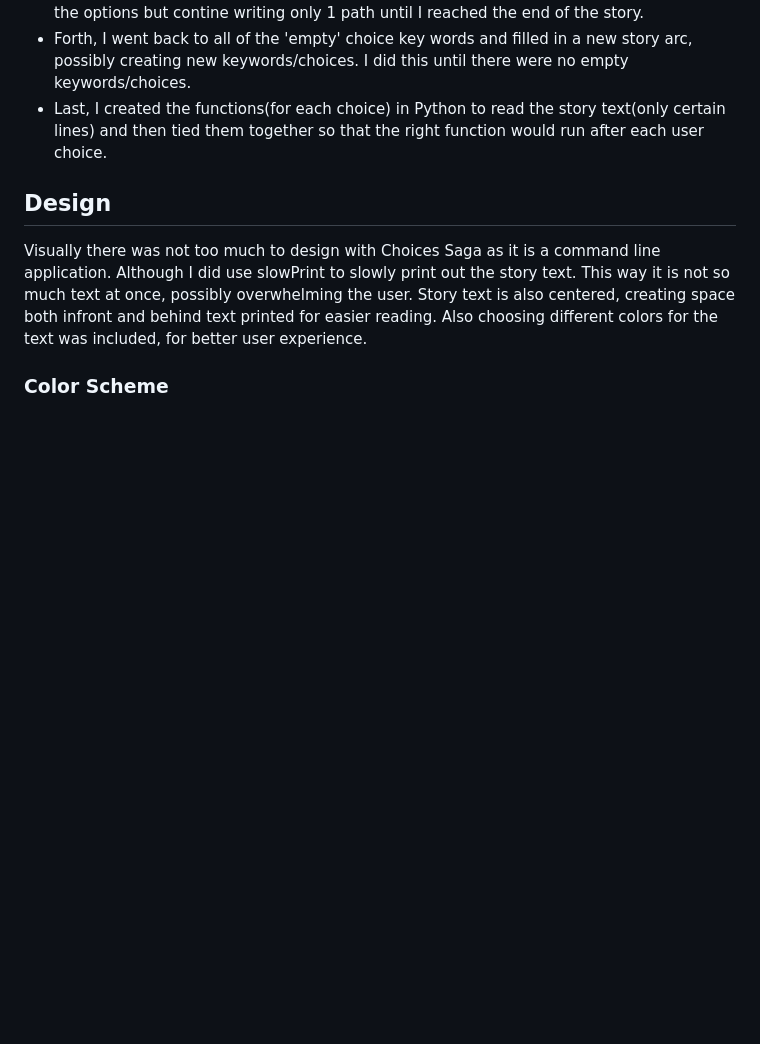
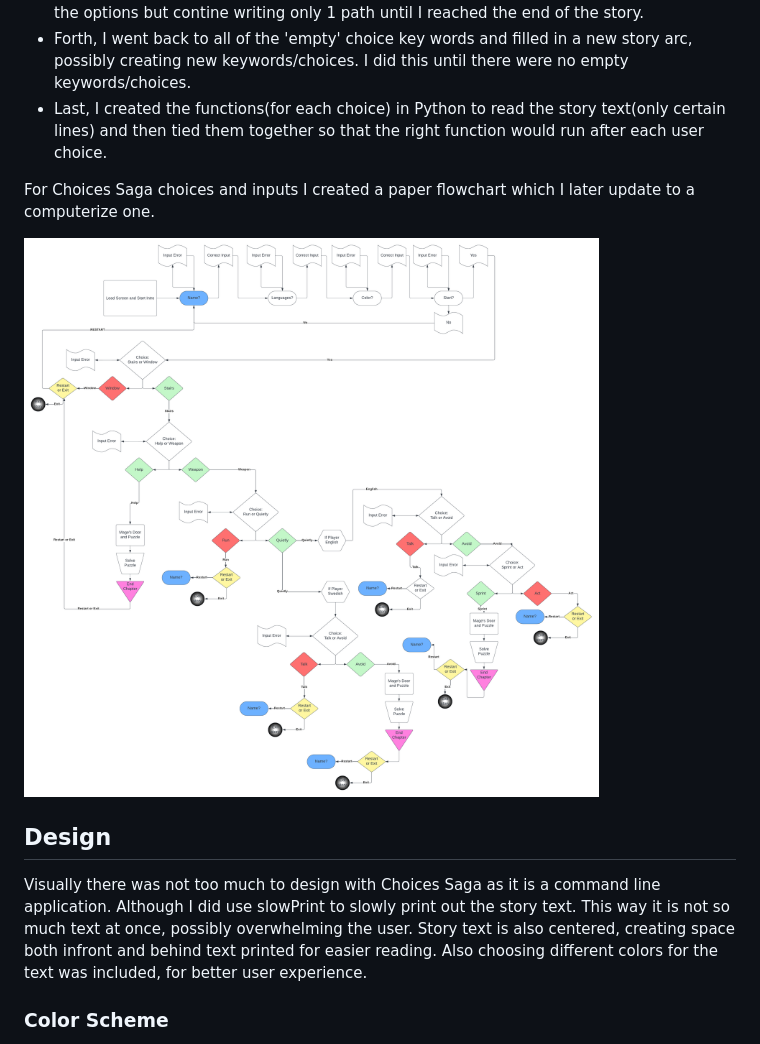
Before and after one commit to reltoom/Choices-Saga, a Markdown page: README.md, the part around the change. GitHub-like rendering; pictures changed too: readmeimages/flowchart.png (added); blank space fills up the shorter version.

Commit message:
Added flowchart to planning and process section

```diff
--- a/README.md
+++ b/README.md
@@ -55,6 +55,10 @@ For Choices Saga, I knew I wanted an adventure story with choices at certain poi
 * Third, I came up with a basic story idea. Since this would be a whole lot of text, I decide to create a text file for the actual story and read it from my python file. Once I started writing the story, whenever I reached a possible 'choice' point, I would write keywords for the options but contine writing only 1 path until I reached the end of the story.
 * Forth, I went back to all of the 'empty' choice key words and filled in a new story arc, possibly creating new keywords/choices. I did this until there were no empty keywords/choices.
 * Last, I created the functions(for each choice) in Python to read the story text(only certain lines) and then tied them together so that the right function would run after each user choice.
+
+For Choices Saga choices and inputs I created a paper flowchart which I later update to a computerize one.
+
+![Flowchart](readmeimages/flowchart.png)
 
 ## Design
 
```
